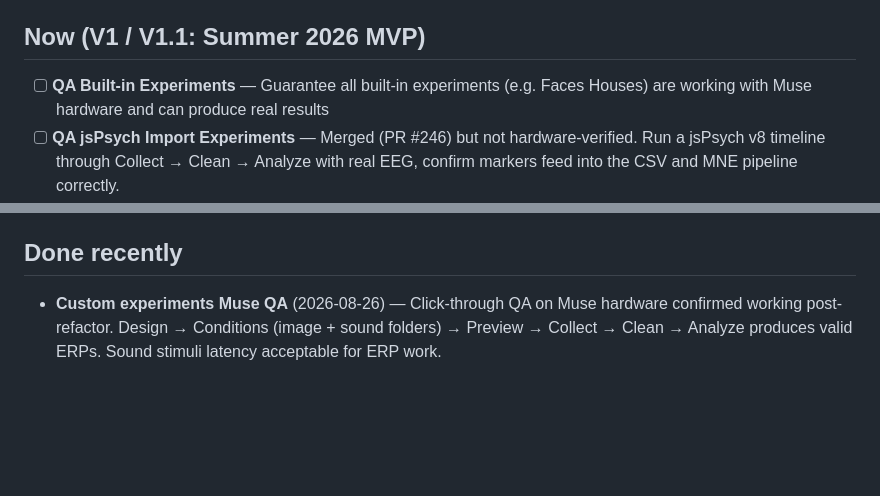
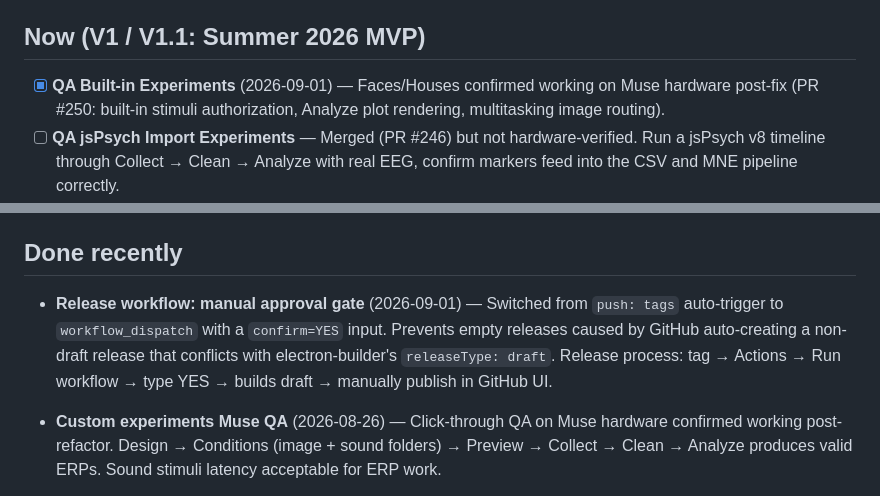
Before and after one commit to makebrainwaves/BrainWaves, a Markdown page: TODOS.md, 2 parts joined by grey strips. Rendered like a GitHub page; blank space fills up the shorter version.

Commit message:
docs: update TODOS for built-in QA and release workflow fix

```diff
--- a/TODOS.md
+++ b/TODOS.md
@@ -4,7 +4,7 @@ Deferred and in-flight work. Keep this current — when something ships, delete
 
 ## Now (V1 / V1.1: Summer 2026 MVP)
 
-- [ ] **QA Built-in Experiments** — Guarantee all built-in experiments (e.g. Faces Houses) are working with Muse hardware and can produce real results
+- [x] **QA Built-in Experiments** (2026-09-01) — Faces/Houses confirmed working on Muse hardware post-fix (PR #250: built-in stimuli authorization, Analyze plot rendering, multitasking image routing).
 - [ ] **QA jsPsych Import Experiments** — Merged (PR #246) but not hardware-verified. Run a jsPsych v8 timeline through Collect → Clean → Analyze with real EEG, confirm markers feed into the CSV and MNE pipeline correctly.
 - [x] **Electron playtest skill** — CDP-attach harness: `tests/electron-smoke.mjs` (zero-dep smoke test), `.claude/skills/electron-playtest/SKILL.md` (agent skill), `.github/workflows/playtest.yml` (CI), `src/main/index.ts` env-var userData redirect. Asserts: electronAPI, React root, Pyodide worker ready, no console errors, screenshot.
 - [ ] **Packaged-app launch smoke test** — `tests/build.check.ts` asserts the build output and Pyodide payload are present on disk, but nothing *launches* the packaged app. The gap is a real Electron smoke test (spawn the built app under `xvfb` on Linux, assert the window opens and the worker posts `ready`) — that is what would catch a prod-only Pyodide regression automatically instead of during a demo.
@@ -39,6 +39,7 @@ Deferred and in-flight work. Keep this current — when something ships, delete
 
 <!-- Move finished items here with a date, then prune periodically. -->
 
+- **Release workflow: manual approval gate** (2026-09-01) — Switched from `push: tags` auto-trigger to `workflow_dispatch` with a `confirm=YES` input. Prevents empty releases caused by GitHub auto-creating a non-draft release that conflicts with electron-builder's `releaseType: draft`. Release process: tag → Actions → Run workflow → type YES → builds draft → manually publish in GitHub UI.
 - **Custom experiments Muse QA** (2026-08-26) — Click-through QA on Muse hardware confirmed working post-refactor. Design → Conditions (image + sound folders) → Preview → Collect → Clean → Analyze produces valid ERPs. Sound stimuli latency acceptable for ERP work.
 - **Fixture/Replay EEGDriver** (2026-08-26) — Merged (PR #247). Synthetic 4-channel CSV fixture replays as live `Observable<EEGData>` at 256 Hz with injectable markers. 12 tests passing. Enables agent and CI testing of Collect → Clean → Analyze without a physical headset.
 - **Electron playtest harness** (2026-08-26) — Merged (PR #248). CDP-attach smoke test script + CI workflow + agent skill. Asserts preload injection, React mount, Pyodide worker ready, no console errors. Catches "builds but doesn't boot" regressions automatically.
```
